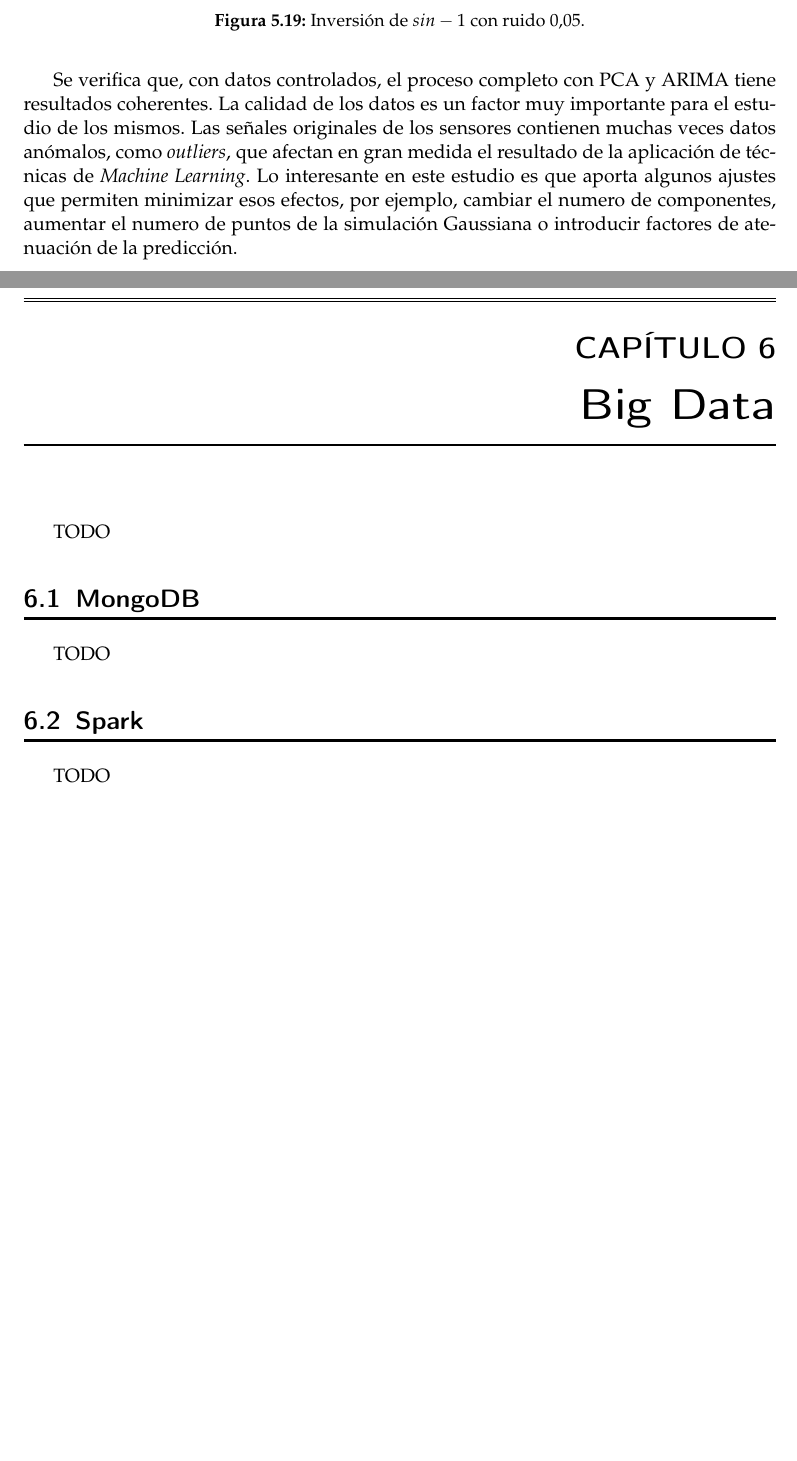
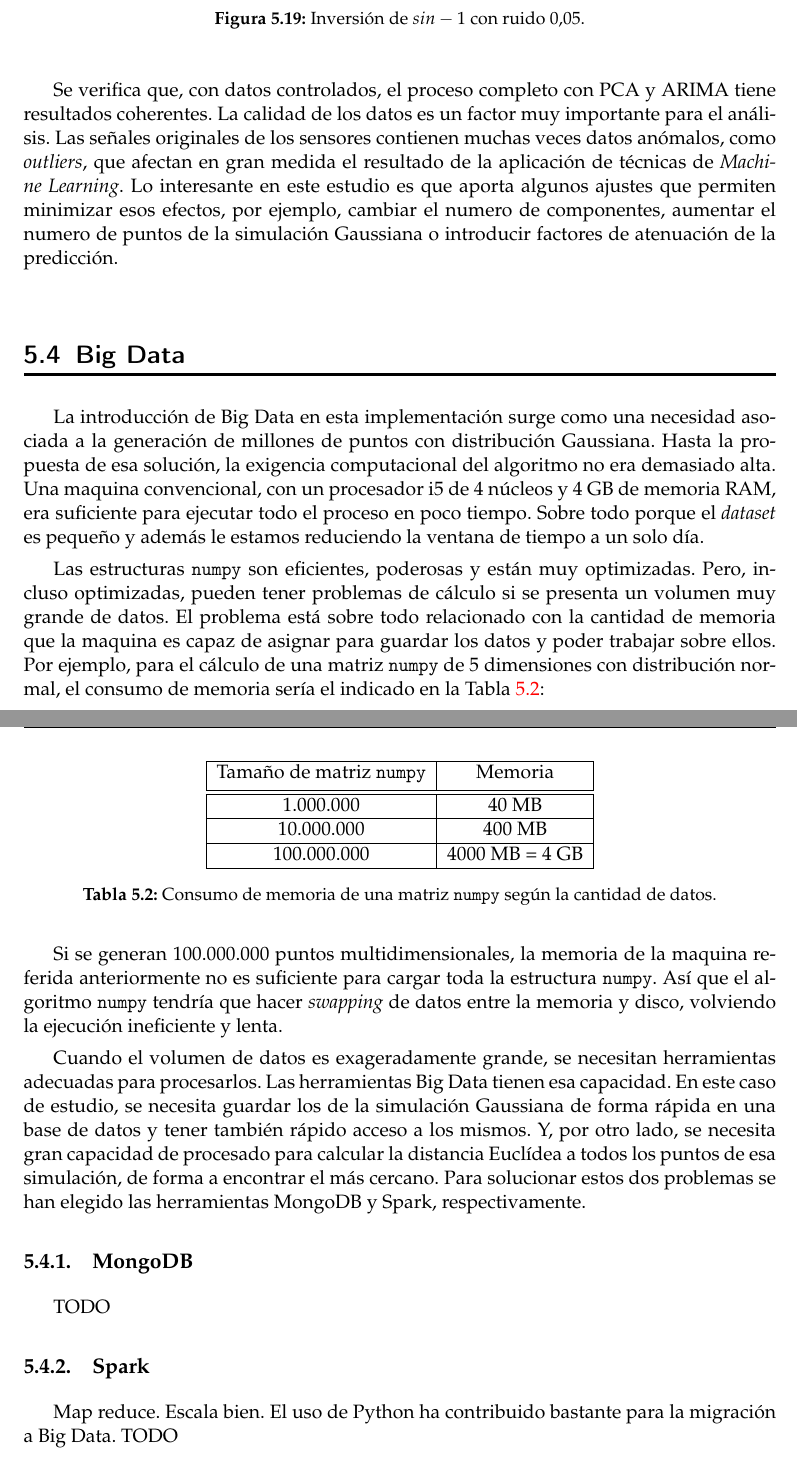
Before and after one commit to pedromorfeu/TFM, a LaTeX thesis (tfgetsinf/tex/latex/tfgetsinf/simulation.tex): two parts of pages 42 and 43 of 50, joined at a grey line, cut so that both start at the same text, the shorter picture padded with empty space. Compiled offline with pdfLaTeX.

Commit message:
thesis experiments bigdata

```diff
--- a/tfgetsinf/tex/latex/tfgetsinf/simulation.tex
+++ b/tfgetsinf/tex/latex/tfgetsinf/simulation.tex
@@ -939,16 +939,43 @@ timeseries_sample_diff = timeseries_sample.sub(timeseries_sample.shift())
             \label{fig:col5_inverse}
         \end{figure}
 
-        Se verifica que, con datos controlados, el proceso completo con PCA y ARIMA tiene resultados coherentes. La calidad de los datos es un factor muy importante para el estudio de los mismos. Las señales originales de los sensores contienen muchas veces datos anómalos, como {\em outliers}, que afectan en gran medida el resultado de la aplicación de técnicas de {\em Machine Learning}. Lo interesante en este estudio es que aporta algunos ajustes que permiten minimizar esos efectos, por ejemplo, cambiar el numero de componentes, aumentar el numero de puntos de la simulación Gaussiana o introducir factores de atenuación de la predicción.
+        Se verifica que, con datos controlados, el proceso completo con PCA y ARIMA tiene resultados coherentes. La calidad de los datos es un factor muy importante para el análisis. Las señales originales de los sensores contienen muchas veces datos anómalos, como {\em outliers}, que afectan en gran medida el resultado de la aplicación de técnicas de {\em Machine Learning}. Lo interesante en este estudio es que aporta algunos ajustes que permiten minimizar esos efectos, por ejemplo, cambiar el numero de componentes, aumentar el numero de puntos de la simulación Gaussiana o introducir factores de atenuación de la predicción.
 
-    % Big Data
-    \chapter{Big Data}
-    TODO
 
-        \section{MongoDB}
+        % Big Data
+        \section{Big Data}
+        La introducción de Big Data en esta implementación surge como una necesidad asociada a la generación de millones de puntos con distribución Gaussiana. Hasta la propuesta de esa solución, la exigencia computacional del algoritmo no era demasiado alta. Una maquina convencional, con un procesador i5 de 4 núcleos y 4 GB de memoria RAM, era suficiente para ejecutar todo el proceso en poco tiempo. Sobre todo porque el {\em dataset} es pequeño y además le estamos reduciendo la ventana de tiempo a un solo día.
+
+        Las estructuras {\tt numpy} son eficientes, poderosas y están muy optimizadas. Pero, incluso optimizadas, pueden tener problemas de cálculo si se presenta un volumen muy grande de datos. El problema está sobre todo relacionado con la cantidad de memoria que la maquina es capaz de asignar para guardar los datos y poder trabajar sobre ellos. Por ejemplo, para el cálculo de una matriz {\tt numpy} de 5 dimensiones con distribución normal, el consumo de memoria sería el indicado en la Tabla~\ref{table:memory}:
+
+        \begin{table}[H]
+             \centering
+             \begin{tabular}{|c|c|}
+                 \hline
+                 Tamaño de matriz {\tt numpy} & Memoria \\ [0.5ex]
+                 \hline\hline
+                 1.000.000 & 40 MB \\
+                 \hline
+                 10.000.000 & 400 MB \\
+                 \hline
+                 100.000.000 & 4000 MB = 4 GB \\
+                 \hline
+            \end{tabular}
+            \caption{Consumo de memoria de una matriz {\tt numpy} según la cantidad de datos.}
+            \label{table:memory}
+        \end{table}
+
+        Si se generan 100.000.000 puntos multidimensionales, la memoria de la maquina referida anteriormente no es suficiente para cargar toda la estructura {\tt numpy}. Así que el algoritmo {\tt numpy} tendría que hacer {\em swapping} de datos entre la memoria y disco, volviendo la ejecución ineficiente y lenta.
+
+        Cuando el volumen de datos es exageradamente grande, se necesitan herramientas adecuadas para procesarlos. Las herramientas Big Data tienen esa capacidad. En este caso de estudio, se necesita guardar los de la simulación Gaussiana de forma rápida en una base de datos y tener también rápido acceso a los mismos. Y, por otro lado, se necesita gran capacidad de procesado para calcular la distancia Euclídea a todos los puntos de esa simulación, de forma a encontrar el más cercano. Para solucionar estos dos problemas se han elegido las herramientas MongoDB y Spark, respectivamente.
+
+        \subsection{MongoDB}
         TODO
 
-        \section{Spark}
+        \subsection{Spark}
+        Map reduce.
+        Escala bien.
+        El uso de Python ha contribuido bastante para la migración a Big Data.
         TODO
 
 % Conclusiones
```
Also changed, not shown: tfgetsinf/tex/latex/tfgetsinf/simulation.tex (4 more changed lines), 8 other files.
